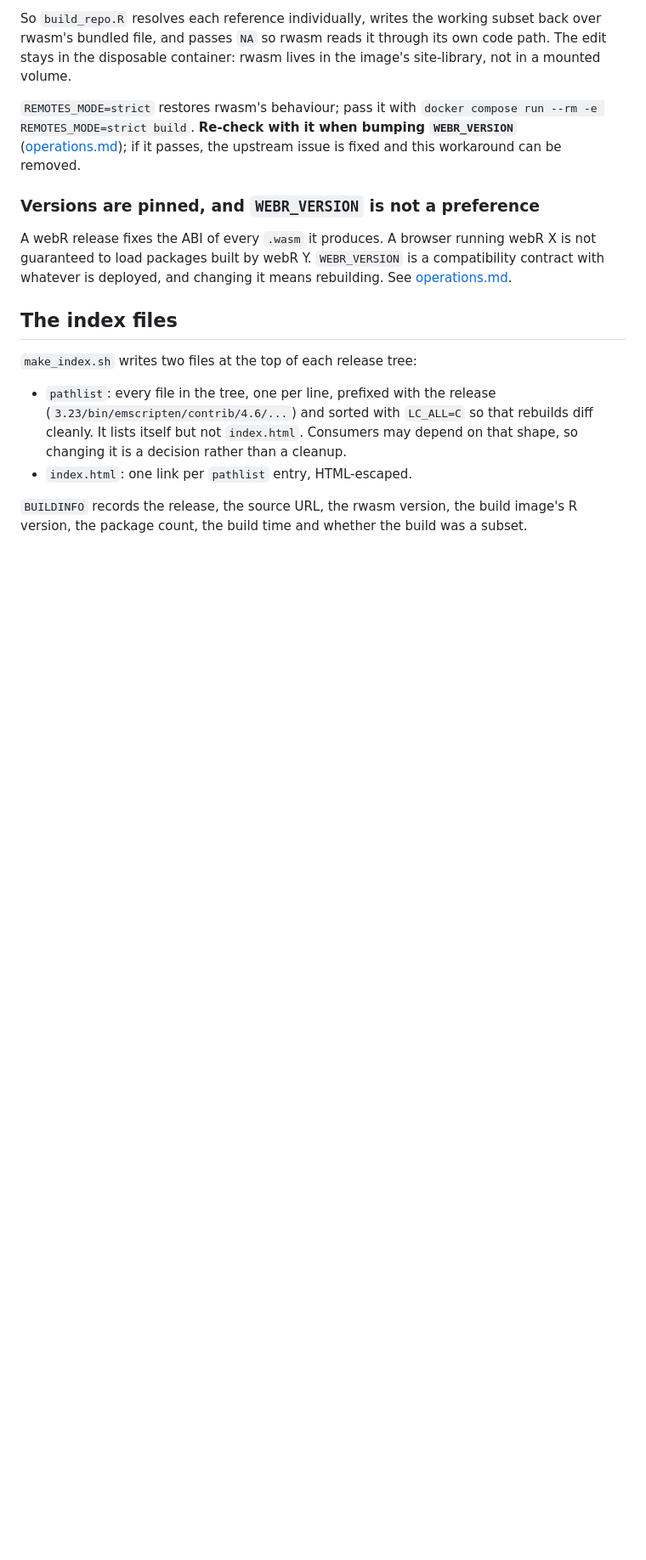
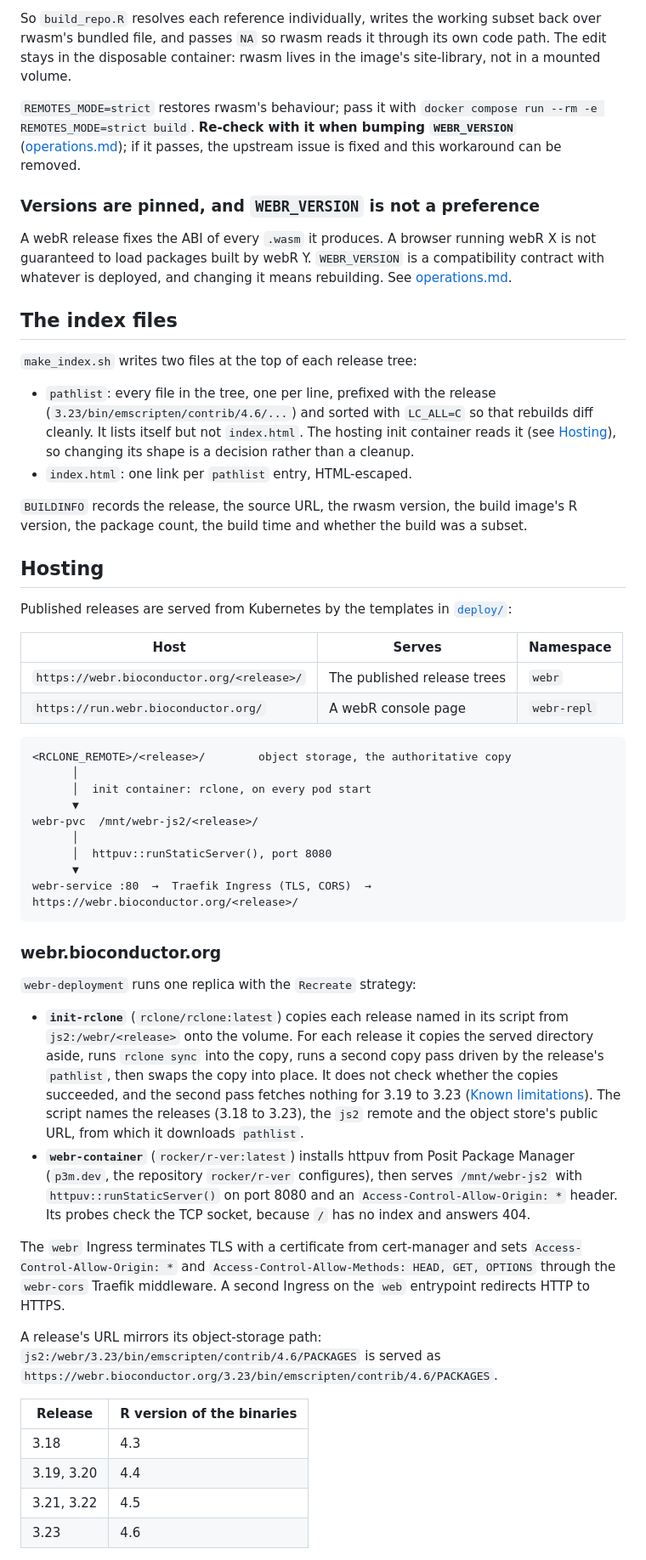
Before and after one commit to almahmoud/bioc-webr, a Markdown page: docs/architecture.md, the part around one of its changes. Shown at 85% size. Rendered like a GitHub page; blank space fills up the shorter version.

Commit message:
Describe the webR hosting in the architecture guide

````diff
--- a/docs/architecture.md
+++ b/docs/architecture.md
@@ -168,10 +172,69 @@ rebuilding. See [operations.md](operations.md).
 
 - `pathlist`: every file in the tree, one per line, prefixed with the release
   (`3.23/bin/emscripten/contrib/4.6/...`) and sorted with `LC_ALL=C` so that
-  rebuilds diff cleanly. It lists itself but not `index.html`. Consumers may
-  depend on that shape, so changing it is a decision rather than a cleanup.
+  rebuilds diff cleanly. It lists itself but not `index.html`. The hosting
+  init container reads it (see [Hosting](#hosting)), so changing its shape is a
+  decision rather than a cleanup.
 - `index.html`: one link per `pathlist` entry, HTML-escaped.
 
 `BUILDINFO` records the release, the source URL, the rwasm version, the build
 image's R version, the package count, the build time and whether the build was
 a subset.
+
+## Hosting
+
+Published releases are served from Kubernetes by the templates in
+[`deploy/`](../deploy/):
+
+| Host | Serves | Namespace |
+|---|---|---|
+| `https://webr.bioconductor.org/<release>/` | The published release trees | `webr` |
+| `https://run.webr.bioconductor.org/` | A webR console page | `webr-repl` |
+
+```
+<RCLONE_REMOTE>/<release>/        object storage, the authoritative copy
+      │
+      │  init container: rclone, on every pod start
+      ▼
+webr-pvc  /mnt/webr-js2/<release>/
+      │
+      │  httpuv::runStaticServer(), port 8080
+      ▼
+webr-service :80  →  Traefik Ingress (TLS, CORS)  →  https://webr.bioconductor.org/<release>/
+```
+
+### webr.bioconductor.org
+
+`webr-deployment` runs one replica with the `Recreate` strategy:
+
+- **`init-rclone`** (`rclone/rclone:latest`) copies each release named in its
+  script from `js2:/webr/<release>` onto the volume. For each release it
+  copies the served directory aside, runs `rclone sync` into the copy, runs a
+  second copy pass driven by the release's `pathlist`, then swaps the copy into
+  place. It does not check whether the copies succeeded, and the second pass
+  fetches nothing for 3.19 to 3.23
+  ([Known limitations](deployment.md#known-limitations)). The script names the
+  releases (3.18 to 3.23), the `js2` remote
+  and the object store's public URL, from which it downloads `pathlist`.
+- **`webr-container`** (`rocker/r-ver:latest`) installs httpuv from Posit
+  Package Manager (`p3m.dev`, the repository `rocker/r-ver` configures), then
+  serves `/mnt/webr-js2` with `httpuv::runStaticServer()` on port 8080 and an
+  `Access-Control-Allow-Origin: *` header. Its probes check the TCP socket,
+  because `/` has no index and answers 404.
+
+The `webr` Ingress terminates TLS with a certificate from cert-manager and sets
+`Access-Control-Allow-Origin: *` and `Access-Control-Allow-Methods: HEAD, GET,
+OPTIONS` through the `webr-cors` Traefik middleware. A second Ingress on the
+`web` entrypoint redirects HTTP to HTTPS.
+
+A release's URL mirrors its object-storage path:
+`js2:/webr/3.23/bin/emscripten/contrib/4.6/PACKAGES` is served as
+`https://webr.bioconductor.org/3.23/bin/emscripten/contrib/4.6/PACKAGES`.
+
+| Release | R version of the binaries |
+|---|---|
+| 3.18 | 4.3 |
+| 3.19, 3.20 | 4.4 |
+| 3.21, 3.22 | 4.5 |
+| 3.23 | 4.6 |
+
````
Also changed, not shown: other parts of docs/architecture.md (+41 -0 lines).
